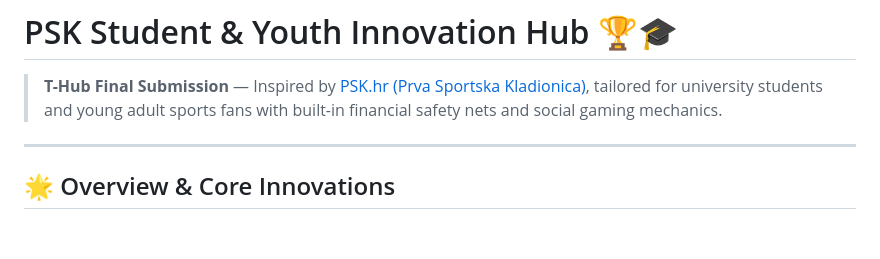
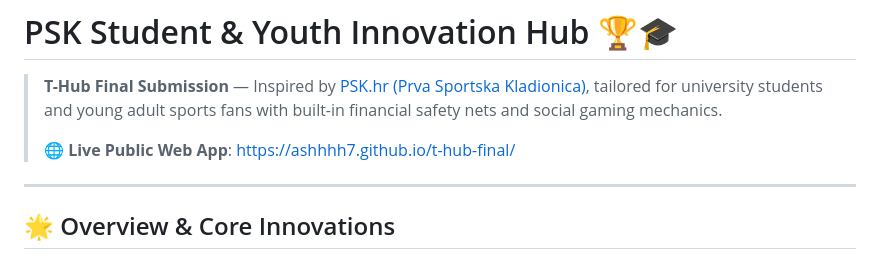
Before and after one commit to ashhhh7/t-hub-final, a Markdown page: README.md, the part around the change. Rendered like a GitHub page; blank space fills up the shorter version.

Commit message:
docs: add live public deployment link

```diff
--- a/README.md
+++ b/README.md
@@ -1,6 +1,8 @@
 # PSK Student & Youth Innovation Hub 🏆🎓
 
 > **T-Hub Final Submission** — Inspired by [PSK.hr (Prva Sportska Kladionica)](https://www.psk.hr/), tailored for university students and young adult sports fans with built-in financial safety nets and social gaming mechanics.
+>
+> 🌐 **Live Public Web App**: [https://ashhhh7.github.io/t-hub-final/](https://ashhhh7.github.io/t-hub-final/)
 
 ---
 
```
